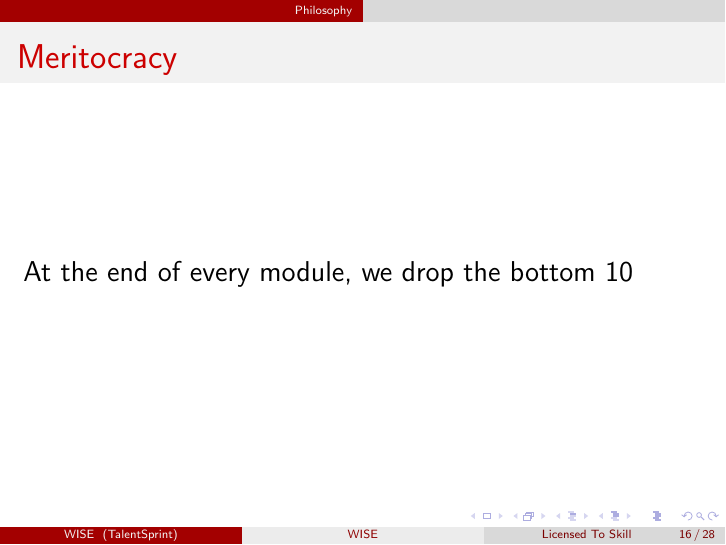
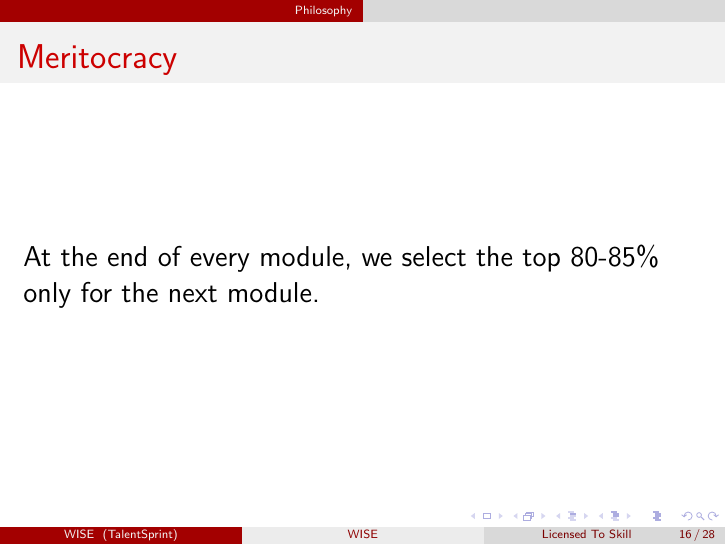
Before and after one commit to rivermaker/WISE, LaTeX slides (Generic-WISE-Program.tex): page 16 of 28. Compiled offline with pdfLaTeX.

Commit message:
Changed the meritocracy language positively

```diff
--- a/Generic-WISE-Program.tex
+++ b/Generic-WISE-Program.tex
@@ -183,7 +183,7 @@
 
 \section{Philosophy}
 \begin{frame}{Meritocracy}
-	At the end of every module, we drop the bottom 10%
+	At the end of every module, we select the top 80-85\% only for the next module.
 \end{frame}
 \section{Story So Far}
 \begin{frame}{Current Partners}
```
